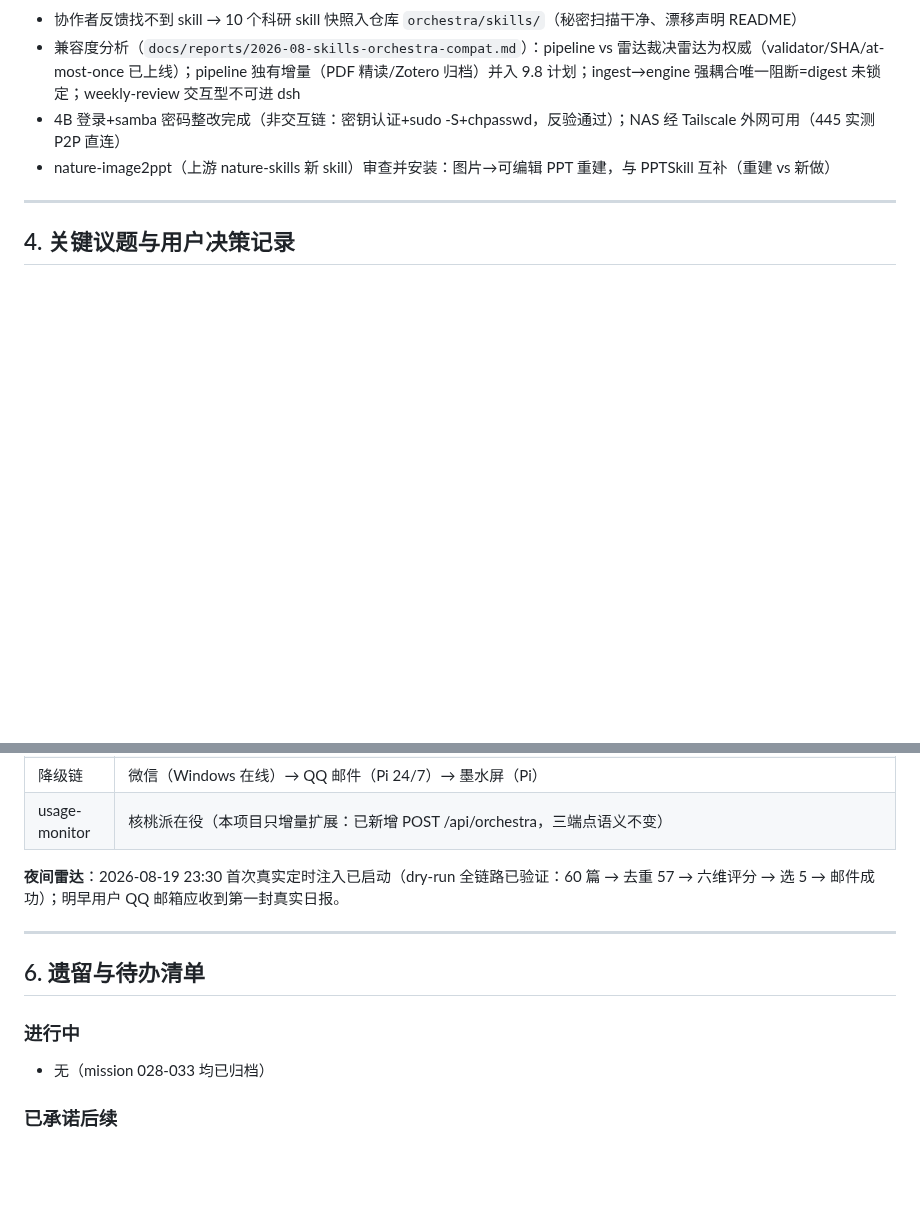
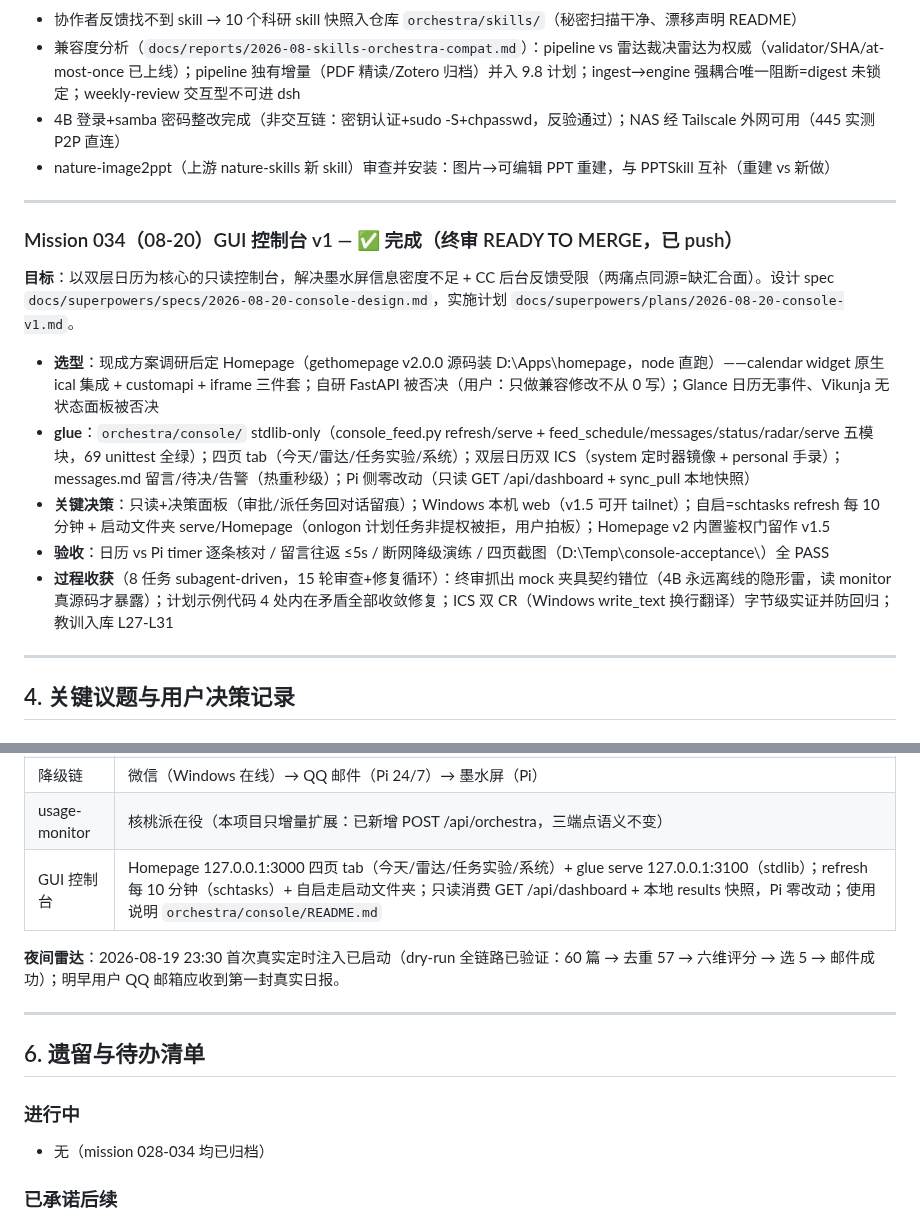
Before and after one commit to wocessade/research-orchestra, a Markdown page: README.md, 2 parts joined by grey strips. Drawn GitHub-style; blank space fills up the shorter version.

Commit message:
docs: mission 034 归档——根 README 时间线/资产表、教训库 L27-L31、CLAUDE.md 挂账（控制台 v1 上线）

```diff
--- a/README.md
+++ b/README.md
@@ -261,6 +261,18 @@
 
 ---
 
+### Mission 034（08-20）GUI 控制台 v1 — ✅ 完成（终审 READY TO MERGE，已 push）
+
+**目标**：以双层日历为核心的只读控制台，解决墨水屏信息密度不足 + CC 后台反馈受限（两痛点同源=缺汇合面）。设计 spec `docs/superpowers/specs/2026-08-20-console-design.md`，实施计划 `docs/superpowers/plans/2026-08-20-console-v1.md`。
+
+- **选型**：现成方案调研后定 Homepage（gethomepage v2.0.0 源码装 D:\Apps\homepage，node 直跑）——calendar widget 原生 ical 集成 + customapi + iframe 三件套；自研 FastAPI 被否决（用户：只做兼容修改不从 0 写）；Glance 日历无事件、Vikunja 无状态面板被否决
+- **glue**：`orchestra/console/` stdlib-only（console_feed.py refresh/serve + feed_schedule/messages/status/radar/serve 五模块，69 unittest 全绿）；四页 tab（今天/雷达/任务实验/系统）；双层日历双 ICS（system 定时器镜像 + personal 手录）；messages.md 留言/待决/告警（热重秒级）；Pi 侧零改动（只读 GET /api/dashboard + sync_pull 本地快照）
+- **关键决策**：只读+决策面板（审批/派任务回对话留痕）；Windows 本机 web（v1.5 可开 tailnet）；自启=schtasks refresh 每 10 分钟 + 启动文件夹 serve/Homepage（onlogon 计划任务非提权被拒，用户拍板）；Homepage v2 内置鉴权门留作 v1.5
+- **验收**：日历 vs Pi timer 逐条核对 / 留言往返 ≤5s / 断网降级演练 / 四页截图（D:\Temp\console-acceptance\）全 PASS
+- **过程收获**（8 任务 subagent-driven，15 轮审查+修复循环）：终审抓出 mock 夹具契约错位（4B 永远离线的隐形雷，读 monitor 真源码才暴露）；计划示例代码 4 处内在矛盾全部收敛修复；ICS 双 CR（Windows write_text 换行翻译）字节级实证并防回归；教训入库 L27-L31
+
+---
+
 ## 4. 关键议题与用户决策记录
 
 ### 4.1 手机桥接（讨论后暂缓）
@@ -297,6 +309,7 @@
 | 告警链 | 服务失败 OnFailure 告警 → 磁盘/备份邮件告警（Pi 直发 QQ 邮件） |
 | 降级链 | 微信（Windows 在线）→ QQ 邮件（Pi 24/7）→ 墨水屏（Pi） |
 | usage-monitor | 核桃派在役（本项目只增量扩展：已新增 POST /api/orchestra，三端点语义不变） |
+| GUI 控制台 | Homepage 127.0.0.1:3000 四页 tab（今天/雷达/任务实验/系统）+ glue serve 127.0.0.1:3100（stdlib）；refresh 每 10 分钟（schtasks）+ 自启走启动文件夹；只读消费 GET /api/dashboard + 本地 results 快照，Pi 零改动；使用说明 `orchestra/console/README.md` |
 
 **夜间雷达**：2026-08-19 23:30 首次真实定时注入已启动（dry-run 全链路已验证：60 篇 → 去重 57 → 六维评分 → 选 5 → 邮件成功）；明早用户 QQ 邮箱应收到第一封真实日报。
 
@@ -305,7 +318,7 @@
 ## 6. 遗留与待办清单
 
 ### 进行中
-- 无（mission 028-033 均已归档）
+- 无（mission 028-034 均已归档）
 
 ### 已承诺后续
 - **Pi 部署窗口（合并为一）**：SOL 重构（四阶段雷达/artifact 校验/taskkill 树杀）+ 小包 A 修复（notify 锁接管/send_email 拒信分类/inject 死循环防护/deploy stop 时序等 12 条）真机部署验证；notify 崩溃残留演练、inject 真实 /proc 首跑
```
Also changed, not shown: CLAUDE.md (+1 -0 lines), docs/lessons-learned.md (+12 -0 lines).
